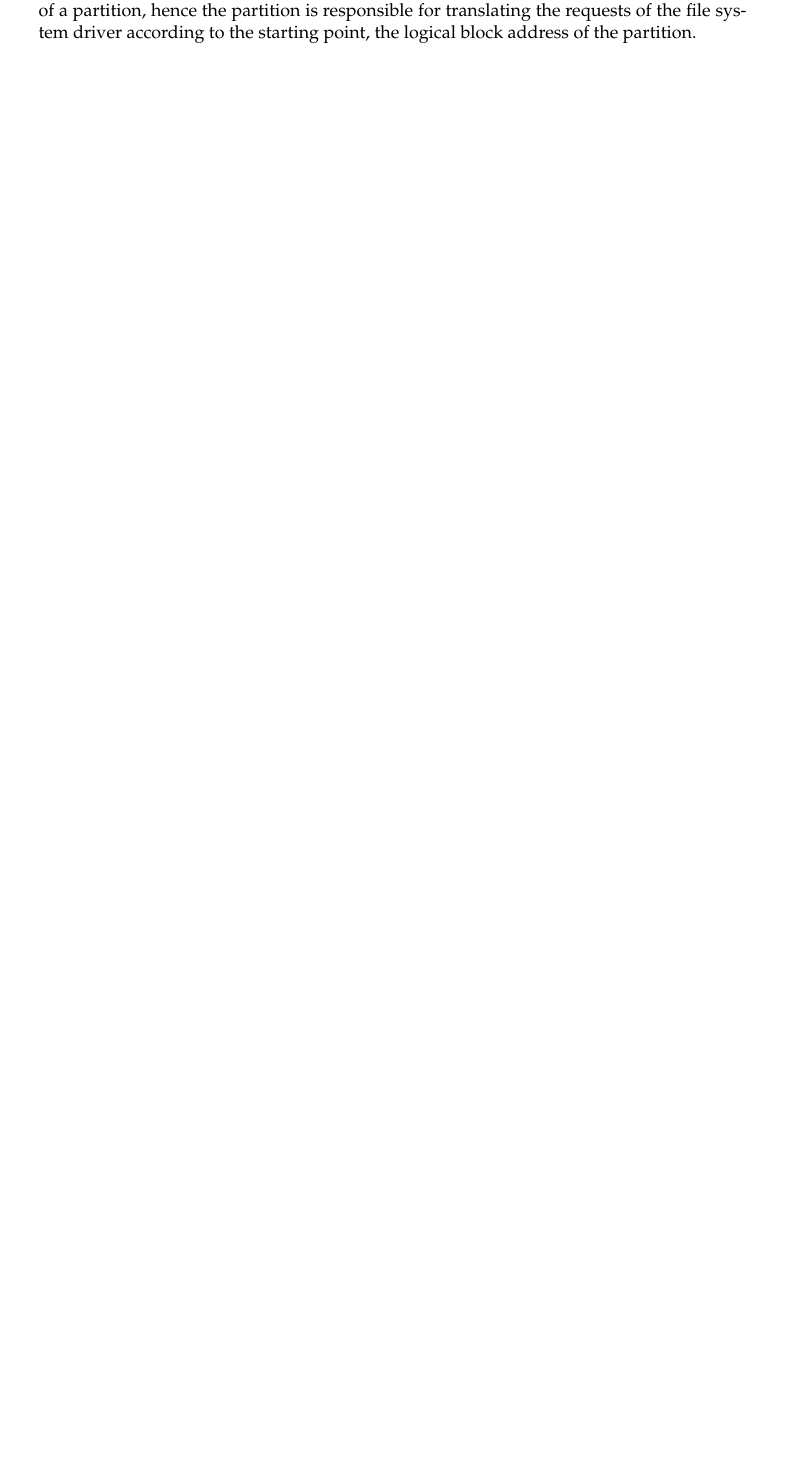
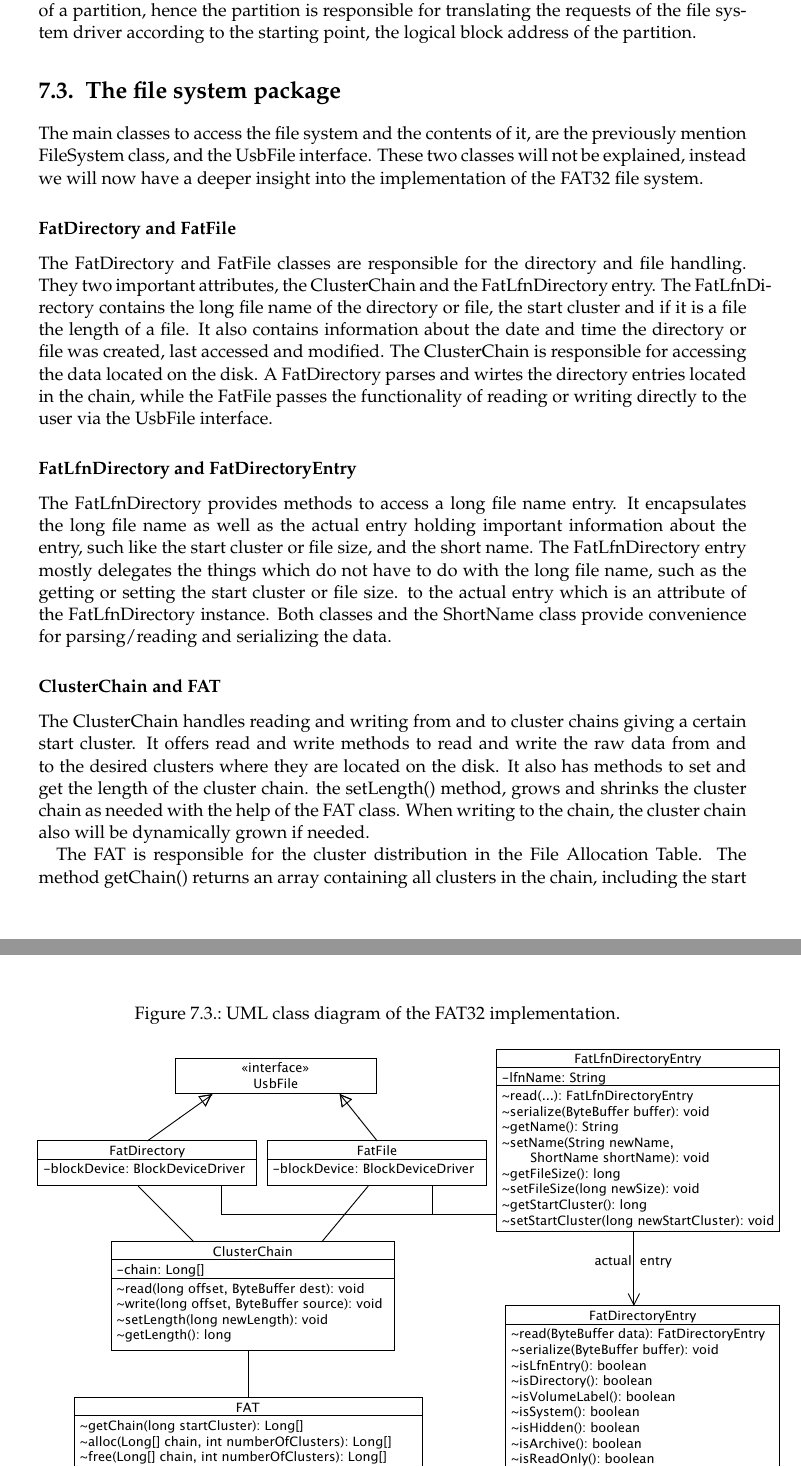
Before and after one commit to magnusja/bthesis, a LaTeX thesis (main.tex, which reads chapters/implementation.tex): part of page 60 of 65 before the commit and two parts of pages 60 and 61 of 67 after it, the two joined at a grey line, cut so that both start at the same text, the shorter picture padded with empty space. Compiled offline with pdfLaTeX; an older LaTeX class or package is replaced by its successor.

Commit message:
Finished the implementation part

```diff
--- a/chapters/implementation.tex
+++ b/chapters/implementation.tex
@@ -175,3 +175,10 @@ This class covers the Master Boot Record implementation. It has a static read me
 The Partition class was already introduced in the overview section (\ref{implementation_overview}), but this time we will have a closer look at how it interacts with the other classes of the package and the file system package.
 
 The Partition class has access to the PartitionTableEntry it represents. It uses the information of stored in th entry to determine the starting point (LBA) of the partition and to initialize a suitable file system, the user can then access. As you may have noticed, the Partition class implements also the BlockDeviceDriver interface from the driver package, described earlier. This is needed because every partition represents an independent volume of the mass storage device. A file system driver should be independent of the location of a partition, hence the partition is responsible for translating the requests of the file system driver according to the starting point, the logical block address of the partition.
+
+\section{The file system package}
+
+The main classes to access the file system and the contents of it, are the previously mention FileSystem class, and the UsbFile interface. These two classes will not be explained, instead we will now have a deeper insight into the implementation of the FAT32 file system.
+
+\begin{figure}[h!]
+\caption{UML class diagram of the FAT32 implementation.}
@@ -177,0 +190,14 @@ The Partition class has access to the PartitionTableEntry it represents. It uses
+\subsubsection{FatDirectory and FatFile}
+
+The FatDirectory and FatFile classes are responsible for the directory and file handling. They two important attributes, the ClusterChain and the FatLfnDirectory entry. The FatLfnDirectory contains the long file name of the directory or file, the start cluster and if it is a file the length of a file. It also contains information about the date and time the directory or file was created, last accessed and modified.
+The ClusterChain is responsible for accessing the data located on the disk. A FatDirectory parses and wirtes the directory entries located in the chain, while the FatFile passes the functionality of reading or writing directly to the user via the UsbFile interface.
+
+\subsubsection{FatLfnDirectory and FatDirectoryEntry}
+
+The FatLfnDirectory provides methods to access a long file name entry. It encapsulates the long file name as well as the actual entry holding important information about the entry, such like the start cluster or file size, and the short name. The FatLfnDirectory entry mostly delegates the things which do not have to do with the long file name, such as the getting or setting the start cluster or file size. to the actual entry which is an attribute of the FatLfnDirectory instance. Both classes and the ShortName class provide convenience for parsing/reading and serializing the data.
+
+\subsubsection{ClusterChain and FAT}
+
+The ClusterChain handles reading and writing from and to cluster chains giving a certain start cluster. It offers read and write methods to read and write the raw data from and to the desired clusters where they are located on the disk. It also has methods to set and get the length of the cluster chain. the setLength() method, grows and shrinks the cluster chain as needed with the help of the FAT class. When writing to the chain, the cluster chain also will be dynamically grown if needed.
+
+The FAT is responsible for the cluster distribution in the File Allocation Table. The method getChain() returns an array containing all clusters in the chain, including the start cluster at the first position, given a certain start cluster. The FAT class can also allocate new clusters or free unneeded clusters from a chain. When allocating or freeing clusters the FAT class also sets the new information regarding the free clusters and the last allocated cluster hint in the FSInfoStructure.
```
Also changed, not shown: figures/fat_package.pdf (added), chapters/implementation.tex (11 more changed lines), 1 other file.
